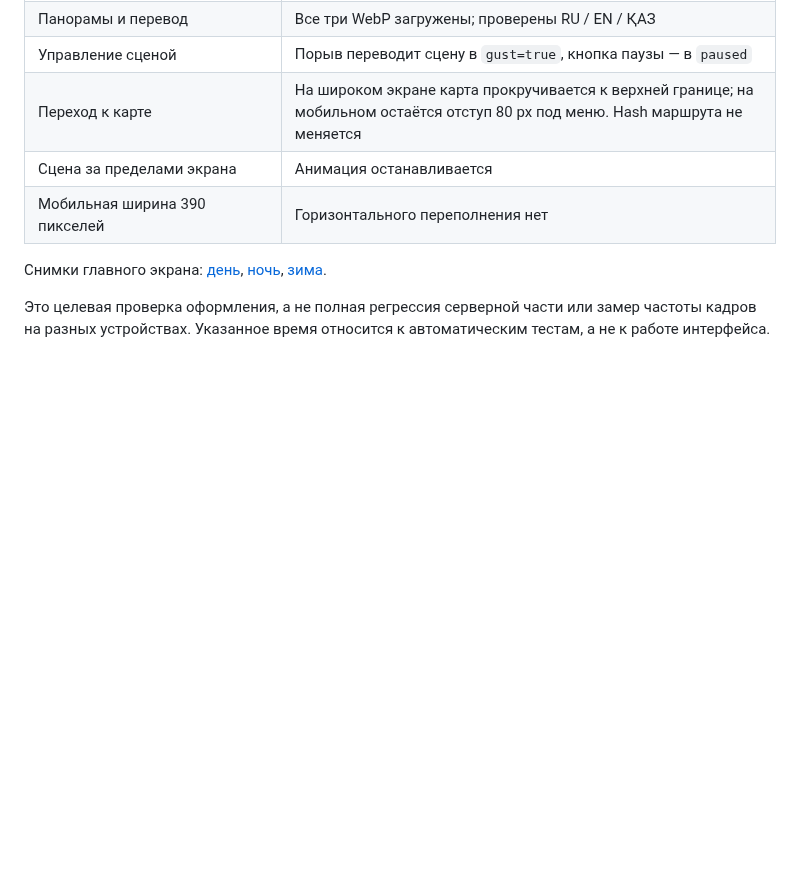
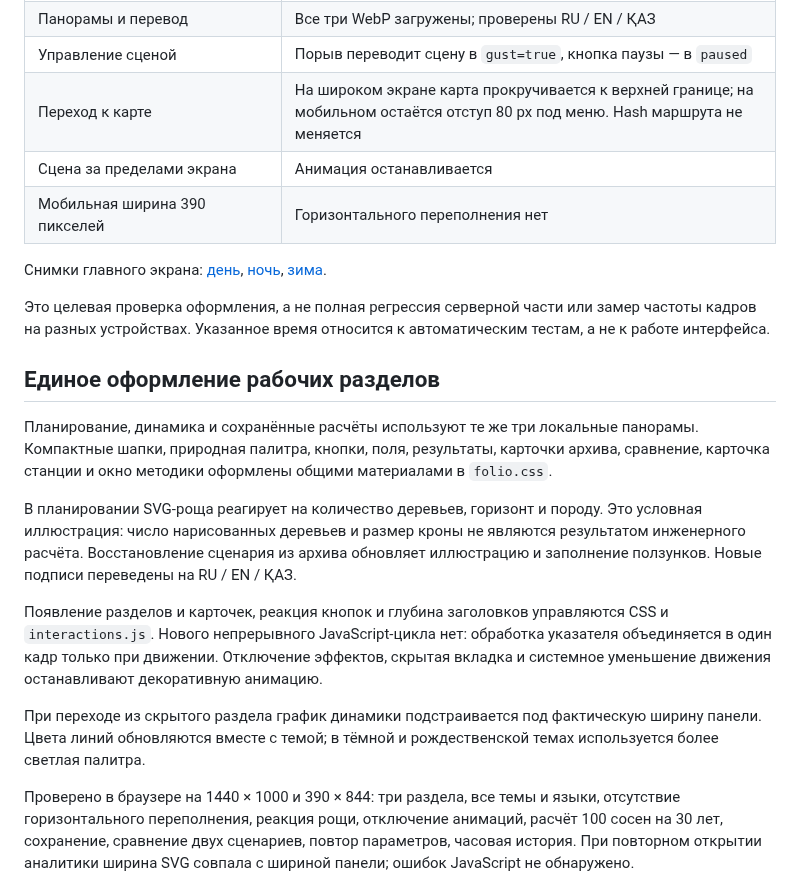
Before and after one commit to GL1NoMe5/A.S.T.R.A, a Markdown page: docs/ATLAS_DESIGN.md, the part around one of its changes. Rendered like a GitHub page; blank space fills up the shorter version.

```diff
--- a/docs/ATLAS_DESIGN.md
+++ b/docs/ATLAS_DESIGN.md
@@ -53,3 +53,17 @@ Canvas ограничен 30 кадрами в секунду и плотнос
 Снимки главного экрана: [день](screenshots/atlas-day.jpg), [ночь](screenshots/atlas-night.jpg), [зима](screenshots/atlas-winter.jpg).
 
 Это целевая проверка оформления, а не полная регрессия серверной части или замер частоты кадров на разных устройствах. Указанное время относится к автоматическим тестам, а не к работе интерфейса.
+
+
+## Единое оформление рабочих разделов
+
+Планирование, динамика и сохранённые расчёты используют те же три локальные панорамы. Компактные шапки, природная палитра, кнопки, поля, результаты, карточки архива, сравнение, карточка станции и окно методики оформлены общими материалами в `folio.css`.
+
+В планировании SVG-роща реагирует на количество деревьев, горизонт и породу. Это условная иллюстрация: число нарисованных деревьев и размер кроны не являются результатом инженерного расчёта. Восстановление сценария из архива обновляет иллюстрацию и заполнение ползунков. Новые подписи переведены на RU / EN / ҚАЗ.
+
+Появление разделов и карточек, реакция кнопок и глубина заголовков управляются CSS и `interactions.js`. Нового непрерывного JavaScript-цикла нет: обработка указателя объединяется в один кадр только при движении. Отключение эффектов, скрытая вкладка и системное уменьшение движения останавливают декоративную анимацию.
+
+При переходе из скрытого раздела график динамики подстраивается под фактическую ширину панели. Цвета линий обновляются вместе с темой; в тёмной и рождественской темах используется более светлая палитра.
+
+Проверено в браузере на 1440 × 1000 и 390 × 844: три раздела, все темы и языки, отсутствие горизонтального переполнения, реакция рощи, отключение анимаций, расчёт 100 сосен на 30 лет, сохранение, сравнение двух сценариев, повтор параметров, часовая история. При повторном открытии аналитики ширина SVG совпала с шириной панели; ошибок JavaScript не обнаружено.
+
```
Also changed, not shown: other parts of docs/ATLAS_DESIGN.md (+1 -0 lines), README.md (+4 -4 lines), docs/screenshots/folio-analytics.jpg (added), docs/screenshots/folio-planning.jpg (added), docs/screenshots/folio-saved.jpg (added), 6 other files.
